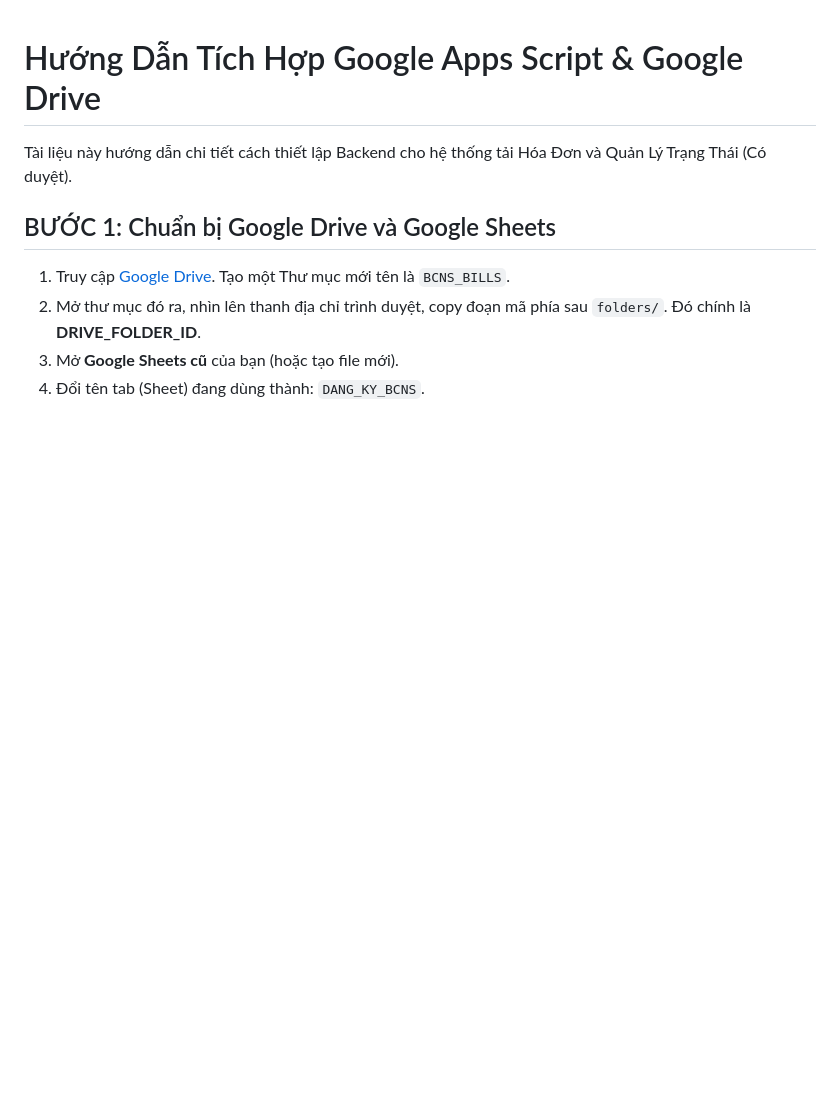
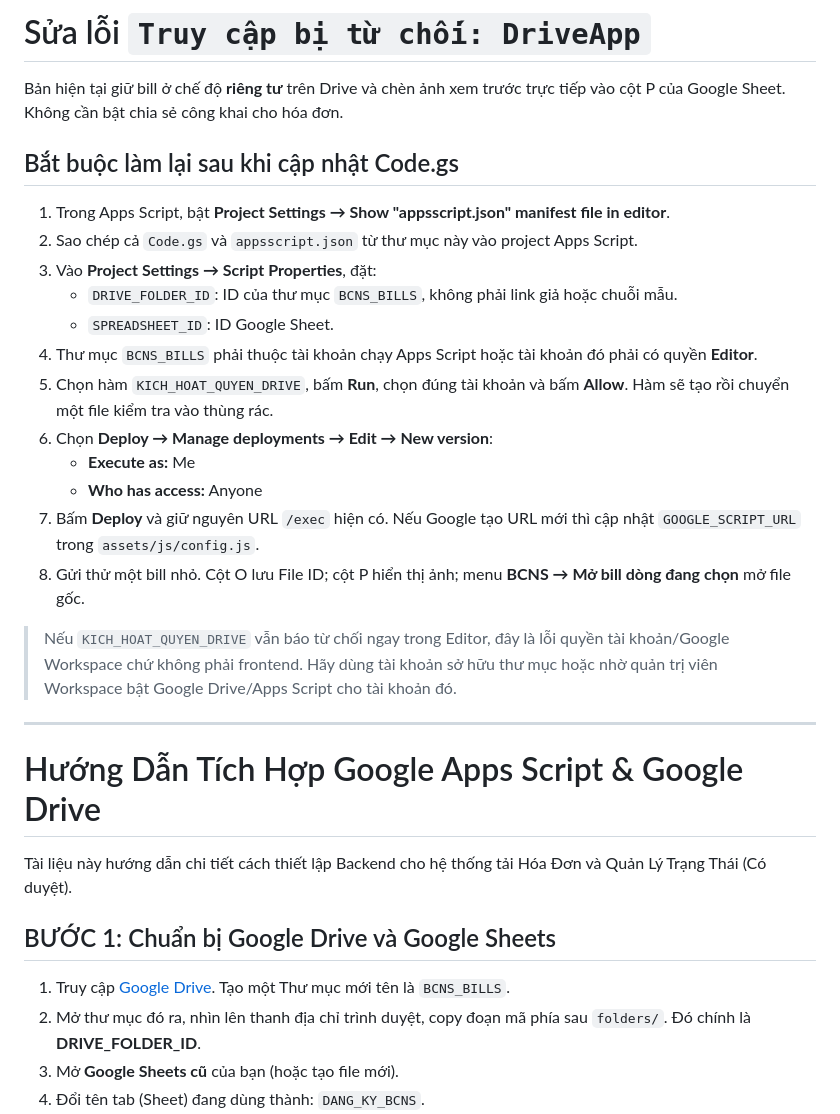
Before and after one commit to HungNguyen3205/BUOC-NHAY-NHIP-SONG, a Markdown page: google-apps-script/README.md, the part around the change. Drawn GitHub-style; blank space fills up the shorter version.

Commit message:
Document Drive authorization and redeployment steps

```diff
--- a/google-apps-script/README.md
+++ b/google-apps-script/README.md
@@ -1,3 +1,26 @@
+# Sửa lỗi `Truy cập bị từ chối: DriveApp`
+
+Bản hiện tại giữ bill ở chế độ **riêng tư** trên Drive và chèn ảnh xem trước trực tiếp vào cột P của Google Sheet. Không cần bật chia sẻ công khai cho hóa đơn.
+
+## Bắt buộc làm lại sau khi cập nhật Code.gs
+
+1. Trong Apps Script, bật **Project Settings → Show "appsscript.json" manifest file in editor**.
+2. Sao chép cả `Code.gs` và `appsscript.json` từ thư mục này vào project Apps Script.
+3. Vào **Project Settings → Script Properties**, đặt:
+   - `DRIVE_FOLDER_ID`: ID của thư mục `BCNS_BILLS`, không phải link giả hoặc chuỗi mẫu.
+   - `SPREADSHEET_ID`: ID Google Sheet.
+4. Thư mục `BCNS_BILLS` phải thuộc tài khoản chạy Apps Script hoặc tài khoản đó phải có quyền **Editor**.
+5. Chọn hàm `KICH_HOAT_QUYEN_DRIVE`, bấm **Run**, chọn đúng tài khoản và bấm **Allow**. Hàm sẽ tạo rồi chuyển một file kiểm tra vào thùng rác.
+6. Chọn **Deploy → Manage deployments → Edit → New version**:
+   - **Execute as:** Me
+   - **Who has access:** Anyone
+7. Bấm **Deploy** và giữ nguyên URL `/exec` hiện có. Nếu Google tạo URL mới thì cập nhật `GOOGLE_SCRIPT_URL` trong `assets/js/config.js`.
+8. Gửi thử một bill nhỏ. Cột O lưu File ID; cột P hiển thị ảnh; menu **BCNS → Mở bill dòng đang chọn** mở file gốc.
+
+> Nếu `KICH_HOAT_QUYEN_DRIVE` vẫn báo từ chối ngay trong Editor, đây là lỗi quyền tài khoản/Google Workspace chứ không phải frontend. Hãy dùng tài khoản sở hữu thư mục hoặc nhờ quản trị viên Workspace bật Google Drive/Apps Script cho tài khoản đó.
+
+---
+
 # Hướng Dẫn Tích Hợp Google Apps Script & Google Drive
 
 Tài liệu này hướng dẫn chi tiết cách thiết lập Backend cho hệ thống tải Hóa Đơn và Quản Lý Trạng Thái (Có duyệt).
```
